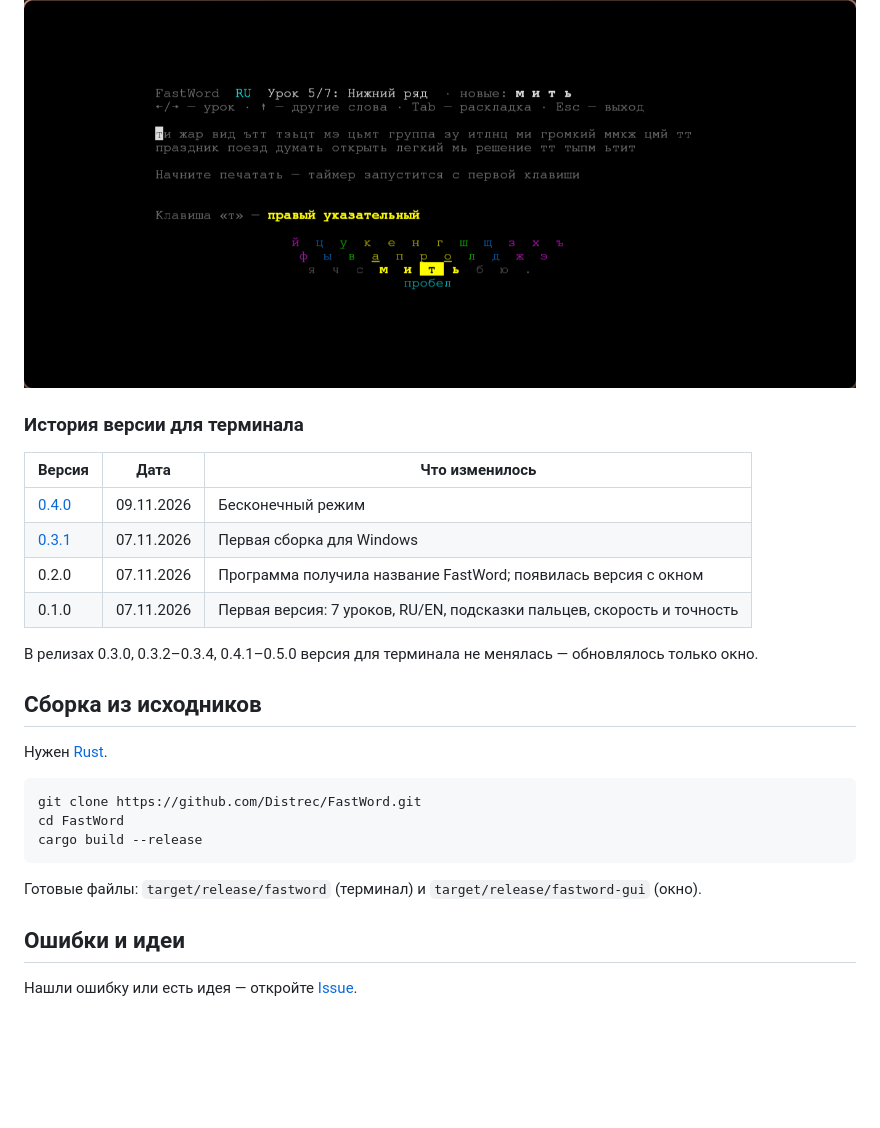
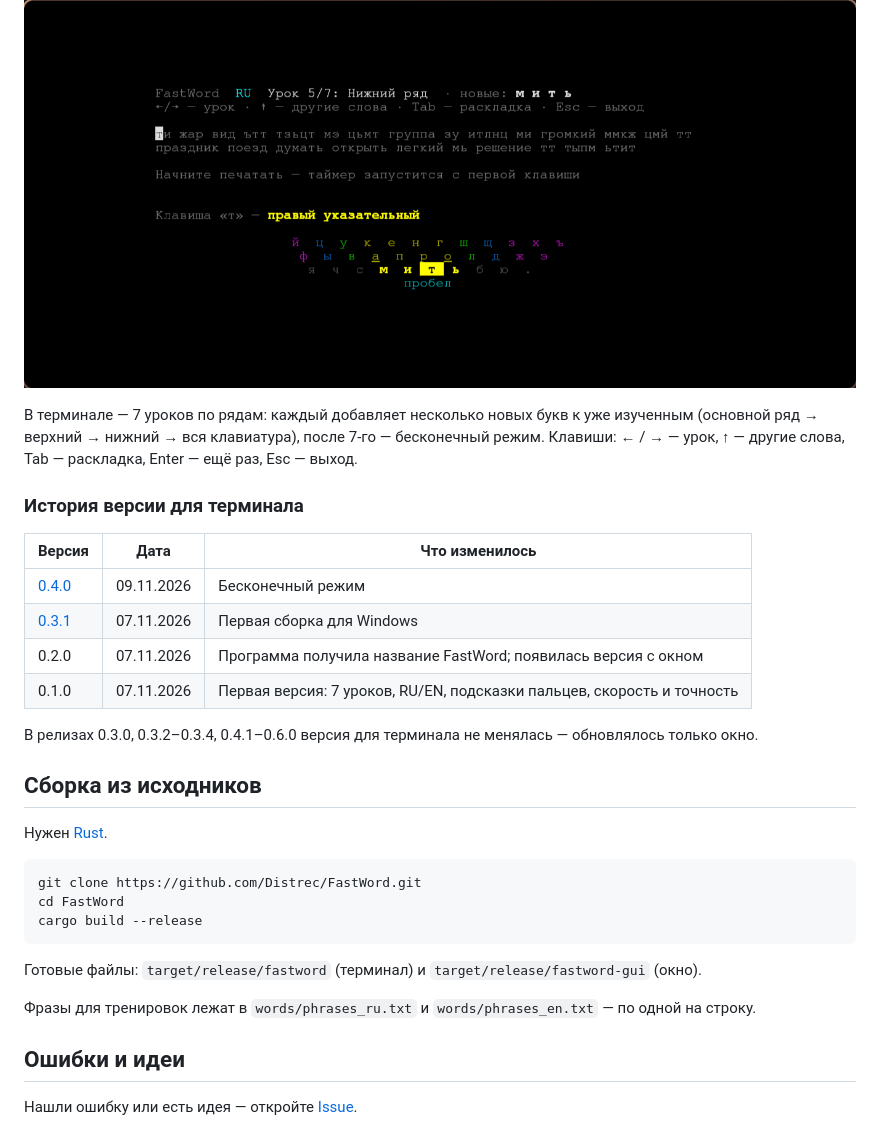
Before and after one commit to Distrec/FastWord, a Markdown page: README.md, the part around one of its changes. GitHub-like rendering; blank space fills up the shorter version.

```diff
--- a/README.md
+++ b/README.md
@@ -69,6 +90,8 @@ chmod +x FastWord-gui-*-linux-x64
 ## Версия для терминала
 
 ![FastWord — терминал](docs/console.png)
+
+В терминале — 7 уроков по рядам: каждый добавляет несколько новых букв к уже изученным (основной ряд → верхний → нижний → вся клавиатура), после 7-го — бесконечный режим. Клавиши: ← / → — урок, ↑ — другие слова, Tab — раскладка, Enter — ещё раз, Esc — выход.
 
 ### История версии для терминала
 
@@ -79,7 +102,7 @@ chmod +x FastWord-gui-*-linux-x64
 | 0.2.0 | 07.11.2026 | Программа получила название FastWord; появилась версия с окном |
 | 0.1.0 | 07.11.2026 | Первая версия: 7 уроков, RU/EN, подсказки пальцев, скорость и точность |
 
-В релизах 0.3.0, 0.3.2–0.3.4, 0.4.1–0.5.0 версия для терминала не менялась — обновлялось только окно.
+В релизах 0.3.0, 0.3.2–0.3.4, 0.4.1–0.6.0 версия для терминала не менялась — обновлялось только окно.
 
 ## Сборка из исходников
 
@@ -93,6 +116,8 @@ cargo build --release
 
 Готовые файлы: `target/release/fastword` (терминал) и `target/release/fastword-gui` (окно).
 
+Фразы для тренировок лежат в `words/phrases_ru.txt` и `words/phrases_en.txt` — по одной на строку.
+
 ## Ошибки и идеи
 
 Нашли ошибку или есть идея — откройте [Issue](https://github.com/Distrec/FastWord/issues/new/choose).
```
Also changed, not shown: other parts of README.md (+44 -23 lines), docs/menu.png, docs/window.png, 6 other files.
